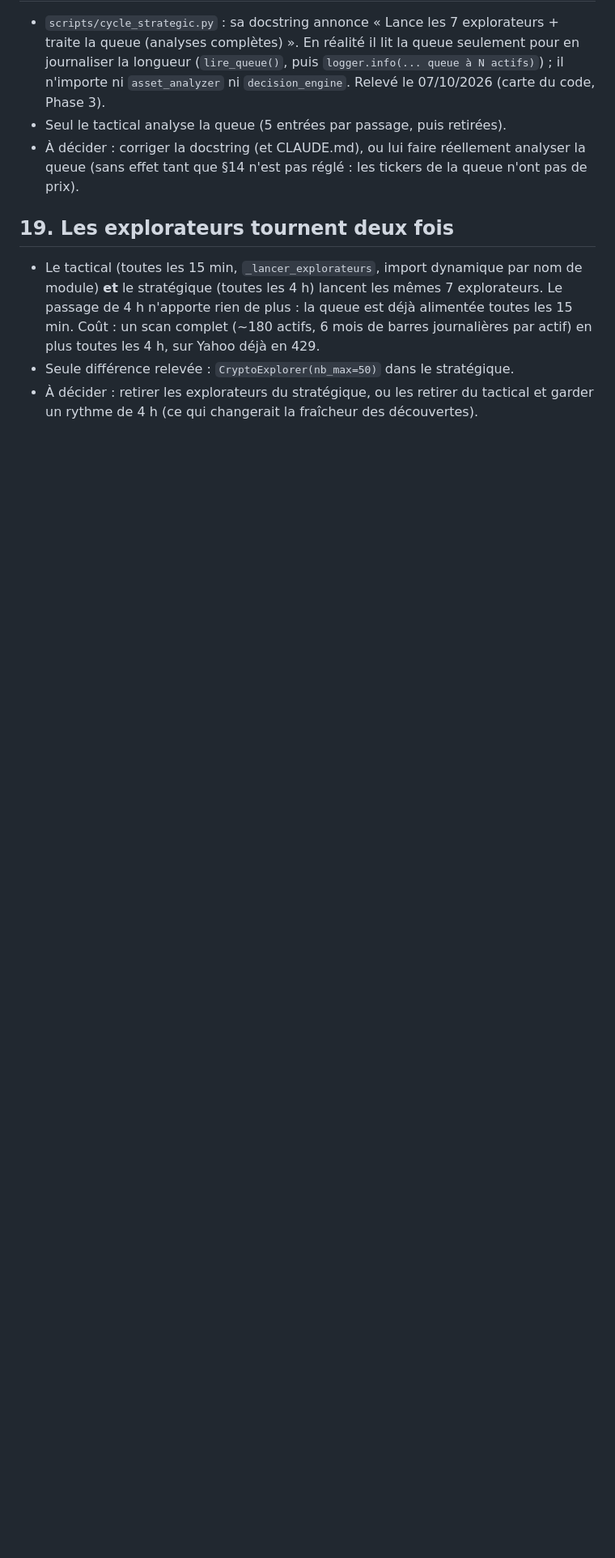
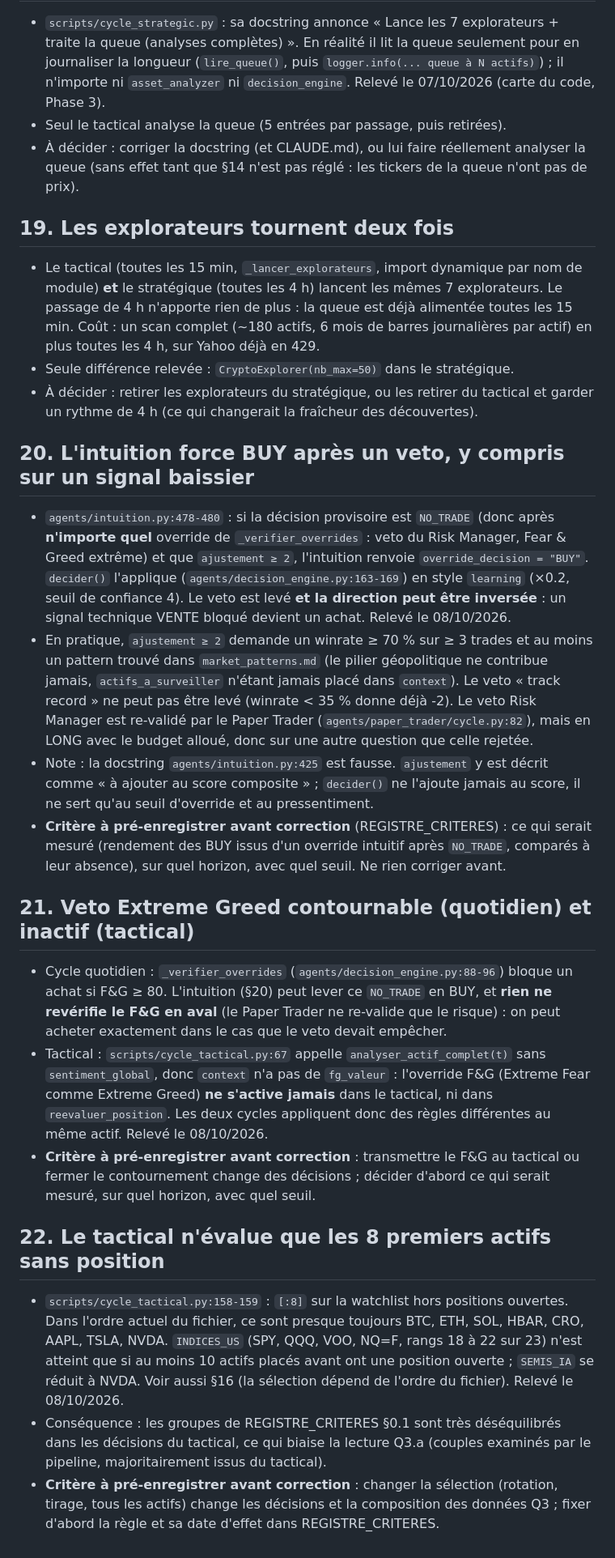
Before and after one commit to CAFEERON21br18/trading-agent, a Markdown page: docs/TODO.md, the part around the change. Shown at 81% size. GitHub-like rendering; blank space fills up the shorter version.

Commit message:
TODO : intuition force BUY après veto (§20), veto Extreme Greed (§21), tactical limité à 8 actifs (§22)
Co-Authored-By: Claude Opus 5.5 (1M context) <noreply@anthropic.com>

```diff
--- a/docs/TODO.md
+++ b/docs/TODO.md
@@ -436,3 +436,61 @@ ils n'ont jamais été branchés. Ne rien supprimer avant décision.
 - À décider : retirer les explorateurs du stratégique, ou les retirer du
   tactical et garder un rythme de 4 h (ce qui changerait la fraîcheur des
   découvertes).
+
+## 20. L'intuition force BUY après un veto, y compris sur un signal baissier
+
+- `agents/intuition.py:478-480` : si la décision provisoire est `NO_TRADE`
+  (donc après **n'importe quel** override de `_verifier_overrides` :
+  veto du Risk Manager, Fear & Greed extrême) et que `ajustement ≥ 2`,
+  l'intuition renvoie `override_decision = "BUY"`. `decider()` l'applique
+  (`agents/decision_engine.py:163-169`) en style `learning` (×0.2, seuil de
+  confiance 4). Le veto est levé **et la direction peut être inversée** :
+  un signal technique VENTE bloqué devient un achat. Relevé le 08/10/2026.
+- En pratique, `ajustement ≥ 2` demande un winrate ≥ 70 % sur ≥ 3 trades et
+  au moins un pattern trouvé dans `market_patterns.md` (le pilier
+  géopolitique ne contribue jamais, `actifs_a_surveiller` n'étant jamais
+  placé dans `context`). Le veto « track record » ne peut pas être levé
+  (winrate < 35 % donne déjà -2). Le veto Risk Manager est re-validé par le
+  Paper Trader (`agents/paper_trader/cycle.py:82`), mais en LONG avec le
+  budget alloué, donc sur une autre question que celle rejetée.
+- Note : la docstring `agents/intuition.py:425` est fausse. `ajustement` y est
+  décrit comme « à ajouter au score composite » ; `decider()` ne l'ajoute
+  jamais au score, il ne sert qu'au seuil d'override et au pressentiment.
+- **Critère à pré-enregistrer avant correction** (REGISTRE_CRITERES) : ce
+  qui serait mesuré (rendement des BUY issus d'un override intuitif après
+  `NO_TRADE`, comparés à leur absence), sur quel horizon, avec quel seuil.
+  Ne rien corriger avant.
+
+## 21. Veto Extreme Greed contournable (quotidien) et inactif (tactical)
+
+- Cycle quotidien : `_verifier_overrides` (`agents/decision_engine.py:88-96`)
+  bloque un achat si F&G ≥ 80. L'intuition (§20) peut lever ce `NO_TRADE` en
+  BUY, et **rien ne revérifie le F&G en aval** (le Paper Trader ne re-valide
+  que le risque) : on peut acheter exactement dans le cas que le veto devait
+  empêcher.
+- Tactical : `scripts/cycle_tactical.py:67` appelle
+  `analyser_actif_complet(t)` sans `sentiment_global`, donc `context` n'a pas
+  de `fg_valeur` : l'override F&G (Extreme Fear comme Extreme Greed) **ne
+  s'active jamais** dans le tactical, ni dans `reevaluer_position`. Les deux
+  cycles appliquent donc des règles différentes au même actif. Relevé le
+  08/10/2026.
+- **Critère à pré-enregistrer avant correction** : transmettre le F&G au
+  tactical ou fermer le contournement change des décisions ; décider d'abord
+  ce qui serait mesuré, sur quel horizon, avec quel seuil.
+
+## 22. Le tactical n'évalue que les 8 premiers actifs sans position
+
+- `scripts/cycle_tactical.py:158-159` : `[:8]` sur la watchlist hors
+  positions ouvertes. Dans l'ordre actuel du fichier, ce sont presque
+  toujours BTC, ETH, SOL, HBAR, CRO, AAPL, TSLA, NVDA. `INDICES_US` (SPY, QQQ,
+  VOO, NQ=F, rangs 18 à 22 sur 23) n'est atteint que si au moins 10 actifs
+  placés avant ont une position ouverte ; `SEMIS_IA` se réduit à NVDA.
+  Voir aussi §16 (la sélection dépend de l'ordre du fichier). Relevé le
+  08/10/2026.
+- Conséquence : les groupes de REGISTRE_CRITERES §0.1 sont très déséquilibrés
+  dans les décisions du tactical, ce qui biaise la lecture Q3.a (couples
+  examinés par le pipeline, majoritairement issus du tactical).
+- **Critère à pré-enregistrer avant correction** : changer la sélection
+  (rotation, tirage, tous les actifs) change les décisions et la composition
+  des données Q3 ; fixer d'abord la règle et sa date d'effet dans
+  REGISTRE_CRITERES.
```
